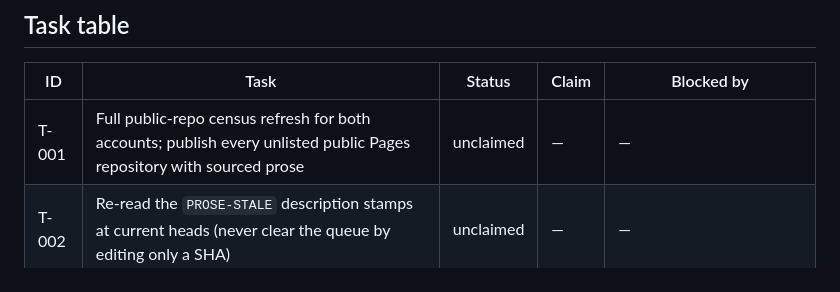
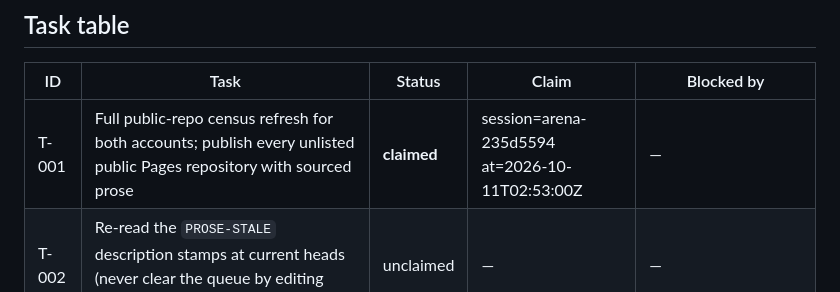
Before and after one commit to buffedlizard55-lab/MasterSite, a Markdown page: TASKS.md, the part around the change. Drawn GitHub-style.

Commit message:
Claim T-001 (session arena-235d5594) at 2026-10-11T02:53:00Z
Co-authored-by: arena-agent <297053741+arena-agent@users.noreply.github.com>

```diff
--- a/TASKS.md
+++ b/TASKS.md
@@ -20,7 +20,7 @@ verified, leave it `null` and add a row to `FLAGGED.md` — never guess.
 
 | ID | Task | Status | Claim | Blocked by |
 |---|---|---|---|---|
-| T-001 | Full public-repo census refresh for both accounts; publish every unlisted public Pages repository with sourced prose | unclaimed | — | — |
+| T-001 | Full public-repo census refresh for both accounts; publish every unlisted public Pages repository with sourced prose | **claimed** | session=arena-235d5594 at=2026-10-11T02:53:00Z | — |
 | T-002 | Re-read the `PROSE-STALE` description stamps at current heads (never clear the queue by editing only a SHA) | unclaimed | — | — |
 | T-003 | Live HTTP smoke test of every published Pages URL (status + title), recorded separately from `pagesStatus` | unclaimed | — | Sandbox cannot reach `*.github.io`; needs a runner with general egress |
 | T-004 | Owner decision record: the 4 frozen unreachable repositories (`JobSearchSF`, `MALTA`, `MALTA-LAWS`, `MALTA2`) — keep frozen, restore, or drop | unclaimed | — | Owner decision |
```
